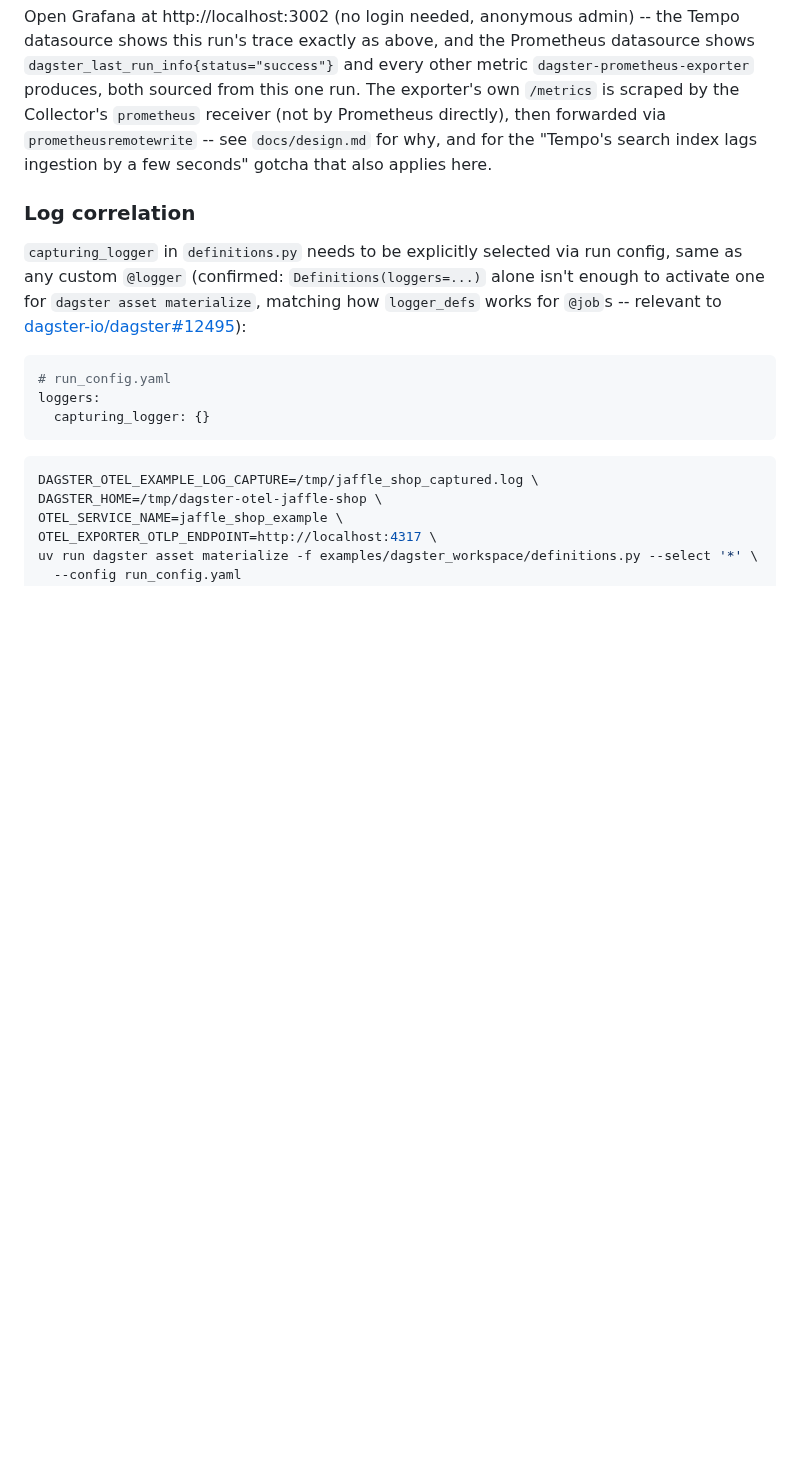
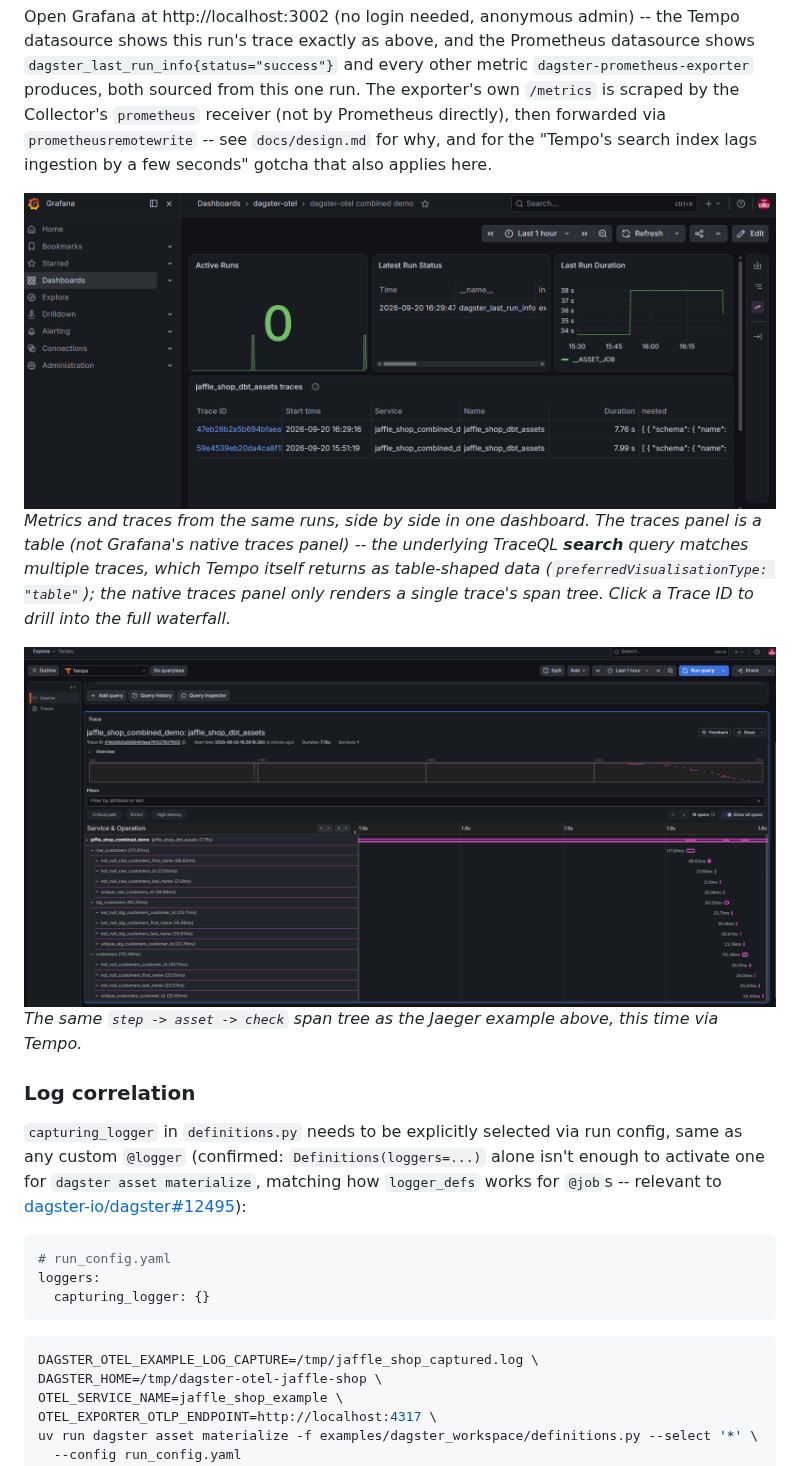
Before and after one commit to HirofumiTsuda/dagster-otel, a Markdown page: examples/README.md, the part around the change. Rendered like a GitHub page; pictures changed too: docs/images/combined-demo-dashboard.png (added), docs/images/tempo-trace-waterfall.png (added); blank space fills up the shorter version.

Commit message:
fix(demo): switch traces panel to table (search results are table-shaped)
Root-caused via the panel's actual /api/ds/query response: a TraceQL
*search* query matches multiple traces, and Tempo returns that as
table-shaped data (preferredVisualisationType: "table" in the response
schema meta) -- the native traces panel can only render a single
trace's span tree, not a multi-trace search result, so it showed
"No data found in response" regardless of session/toggle state. Table
rows keep the Trace ID drill-down link into the full waterfall view.

Also document this with screenshots in examples/README.md, and record
a config gotcha found along the way: after recreating the grafana
container, its dashboards bind mount can come up empty if the
container was originally created before dev/grafana/dashboards existed
on the host -- force-recreating fixed it.

Co-Authored-By: Claude Sonnet 5 <noreply@anthropic.com>

```diff
--- a/examples/README.md
+++ b/examples/README.md
@@ -95,6 +95,18 @@ by Prometheus directly), then forwarded via `prometheusremotewrite` -- see
 `docs/design.md` for why, and for the "Tempo's search index lags ingestion by a few
 seconds" gotcha that also applies here.
 
+![The combined demo dashboard: run/metric panels from dagster-prometheus-exporter alongside a table of recent traces from this project](../docs/images/combined-demo-dashboard.png)
+*Metrics and traces from the same runs, side by side in one dashboard. The traces
+panel is a table (not Grafana's native traces panel) -- the underlying TraceQL
+**search** query matches multiple traces, which Tempo itself returns as
+table-shaped data (`preferredVisualisationType: "table"`); the native traces panel
+only renders a single trace's span tree. Click a Trace ID to drill into the full
+waterfall.*
+
+![Clicking a Trace ID from the table drills into the full waterfall view in Explore](../docs/images/tempo-trace-waterfall.png)
+*The same `step -> asset -> check` span tree as the Jaeger example above, this time
+via Tempo.*
+
 ### Log correlation
 
 `capturing_logger` in `definitions.py` needs to be explicitly selected via run
```
Also changed, not shown: 1 other file.
